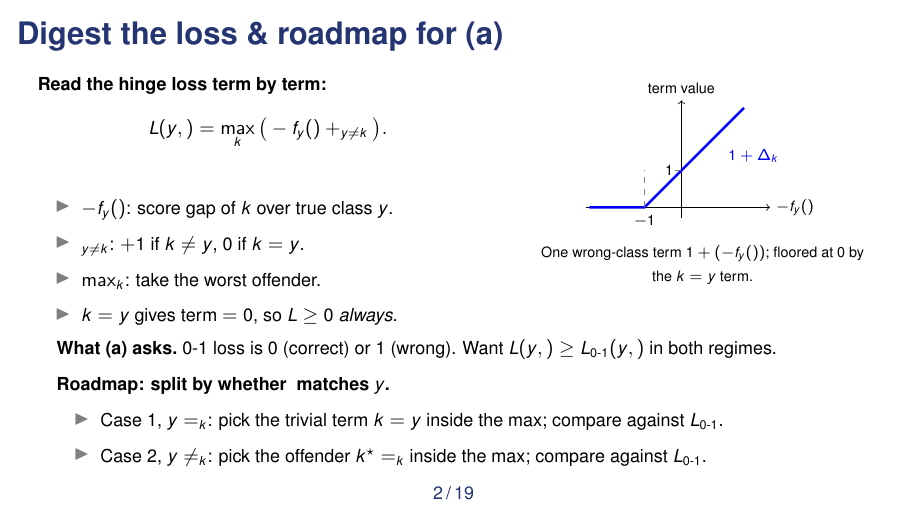
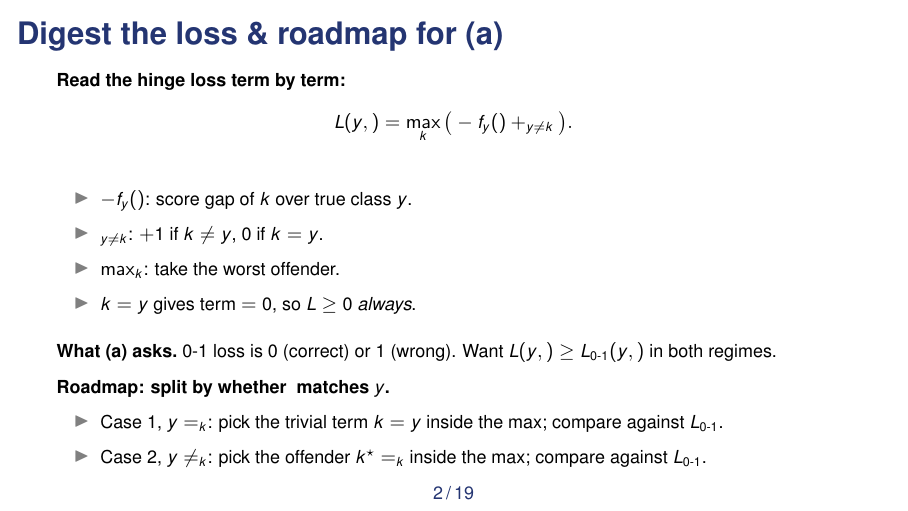
Before and after one commit to sandylaker/sl_exercises, LaTeX slides (ex_4.tex): page 9 of 53. Compiled offline with pdfLaTeX; a LaTeX package or settings file that is missing is left out.

Commit message:
remove hinge-loss TikZ plot from page 2; bullets now span full slide width; add annotated_ex_4.pdf
Co-Authored-By: Claude Opus 4.7 (1M context) <noreply@anthropic.com>

```diff
--- a/ex_4.tex
+++ b/ex_4.tex
@@ -191,8 +191,6 @@
 
 \begin{frame}{Digest the loss \& roadmap for (a)}
 	\small
-	\begin{columns}[T]
-	\begin{column}{0.58\textwidth}
 	\textbf{Read the hinge loss term by term:}
 	$$L(y, \fx) = \max_k\big(\fkx - \fyx + \id_{y \neq k}\big).$$
 	\begin{itemize}
@@ -201,22 +199,6 @@
 		\item<3-> $\max_k$: take the worst offender.
 		\item<4-> $k = y$ gives term $= 0$, so $L \geq 0$ \emph{always}.
 	\end{itemize}
-	\end{column}
-	\begin{column}{0.42\textwidth}
-		\centering
-		\begin{tikzpicture}[scale=0.65]
-			\draw[->] (-2.6,0) -- (2.4,0) node[right, font=\scriptsize] {$\fkx - \fyx$};
-			\draw[->] (0,-0.3) -- (0,2.9) node[above, font=\scriptsize] {term value};
-			\draw[very thick, blue] (-2.5, 0) -- (-1, 0) -- (1.7, 2.7);
-			\draw[dashed, gray] (-1, 0) -- (-1, 1);
-			\node[below, font=\scriptsize] at (-1, -0.05) {$-1$};
-			\draw[dashed, gray] (0, 1) -- (-0.2, 1);
-			\node[left, font=\scriptsize] at (-0.05, 1) {$1$};
-			\node[blue, anchor=west, font=\scriptsize] at (1.1, 1.4) {$1 + \Delta_k$};
-		\end{tikzpicture}\\
-		{\scriptsize One wrong-class term $1 + (\fkx - \fyx)$; floored at $0$ by the $k=y$ term.}
-	\end{column}
-	\end{columns}
 
 	\vspace{6pt}
 	\uncover<5->{\textbf{What (a) asks.}\ 0-1 loss is $0$ (correct) or $1$ (wrong). Want $L(y, \fx) \geq L_{0\text{-}1}(y, \hx)$ in both regimes.}
```
Also changed, not shown: annotated_ex_4.pdf (added), ex_4.pdf. Lines whose indentation alone changed are shown as unchanged.
